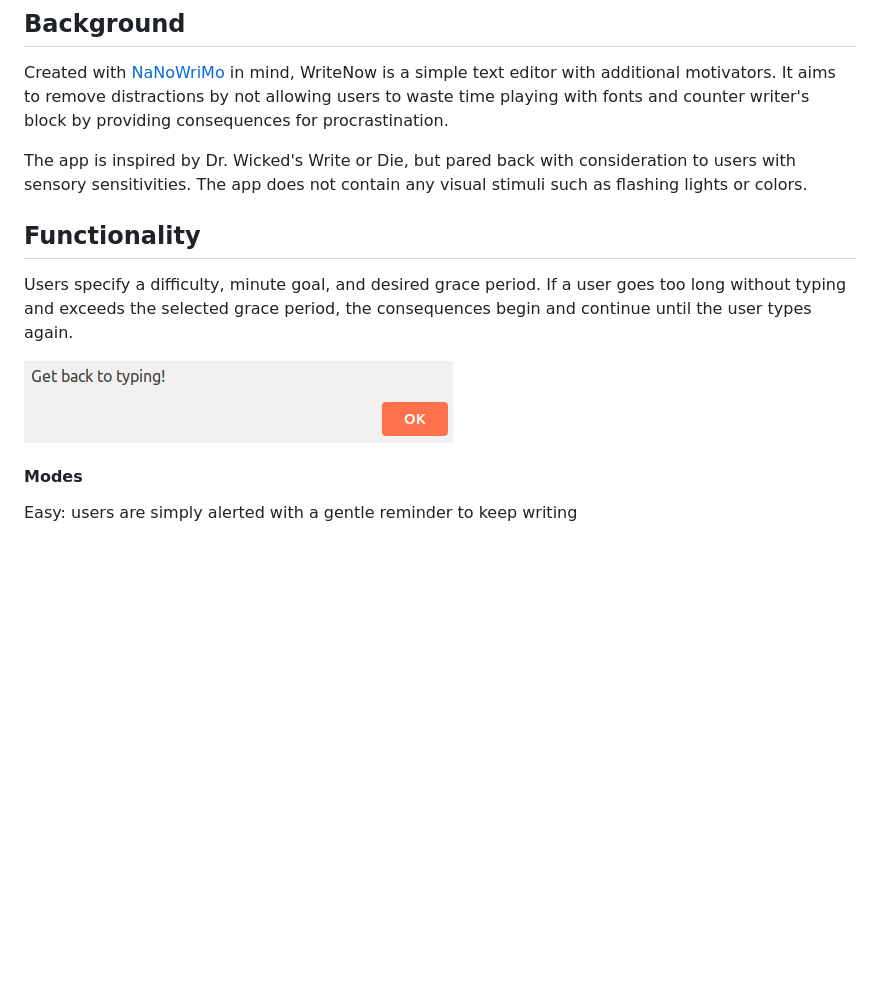
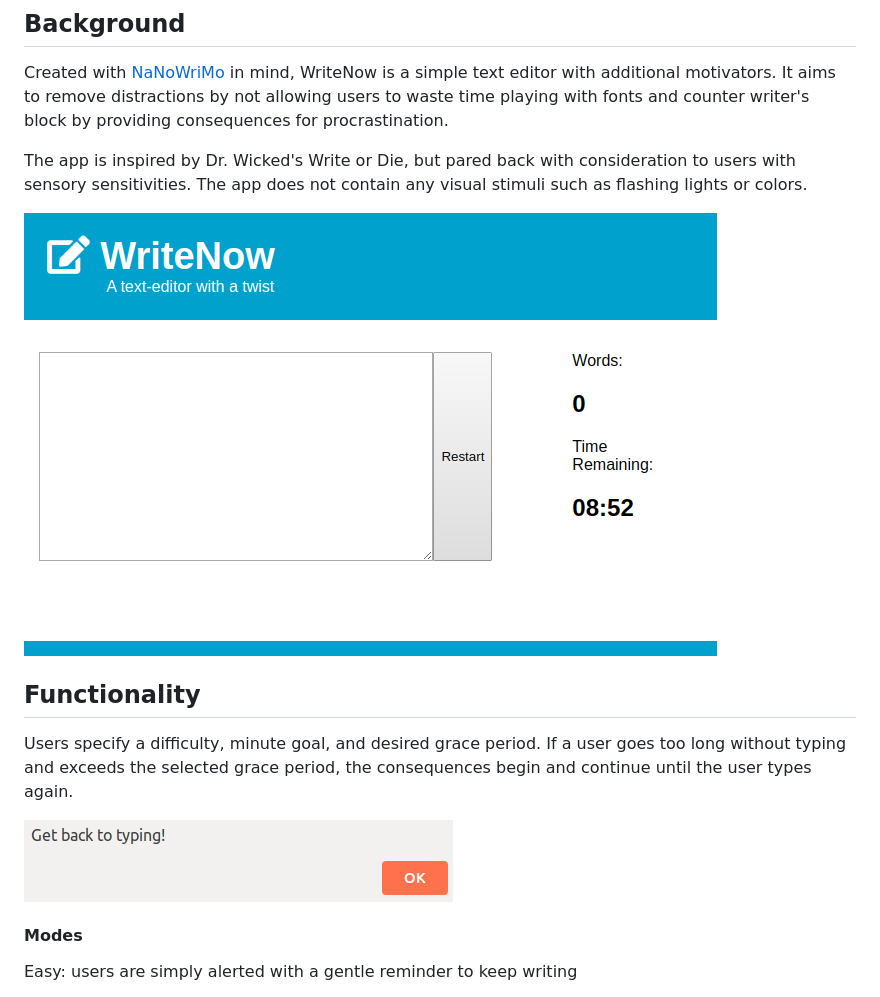
Before and after one commit to kchhak/WriteNow, a Markdown page: README.md, the part around the change. GitHub-like rendering; pictures changed too: dist/assets/demo.png (added); blank space fills up the shorter version.

Commit message:
Add image to README

```diff
--- a/README.md
+++ b/README.md
@@ -8,11 +8,14 @@ Created with [NaNoWriMo](https://www.nanowrimo.org/) in mind, WriteNow is a simp
 
 The app is inspired by Dr. Wicked's Write or Die, but pared back with consideration to users with sensory sensitivities. The app does not contain any visual stimuli such as flashing lights or colors.
 
+![demo](https://github.com/kchhak/WriteNow/blob/master/dist/assets/demo.png?raw=true)
+
 ## Functionality
 
 Users specify a difficulty, minute goal, and desired grace period. If a user goes too long without typing and exceeds the selected grace period, the consequences begin and continue until the user types again.
 
 ![alert](https://github.com/kchhak/WriteNow/blob/master/dist/assets/alert.png?raw=true)
+
 
 #### Modes
 
```
